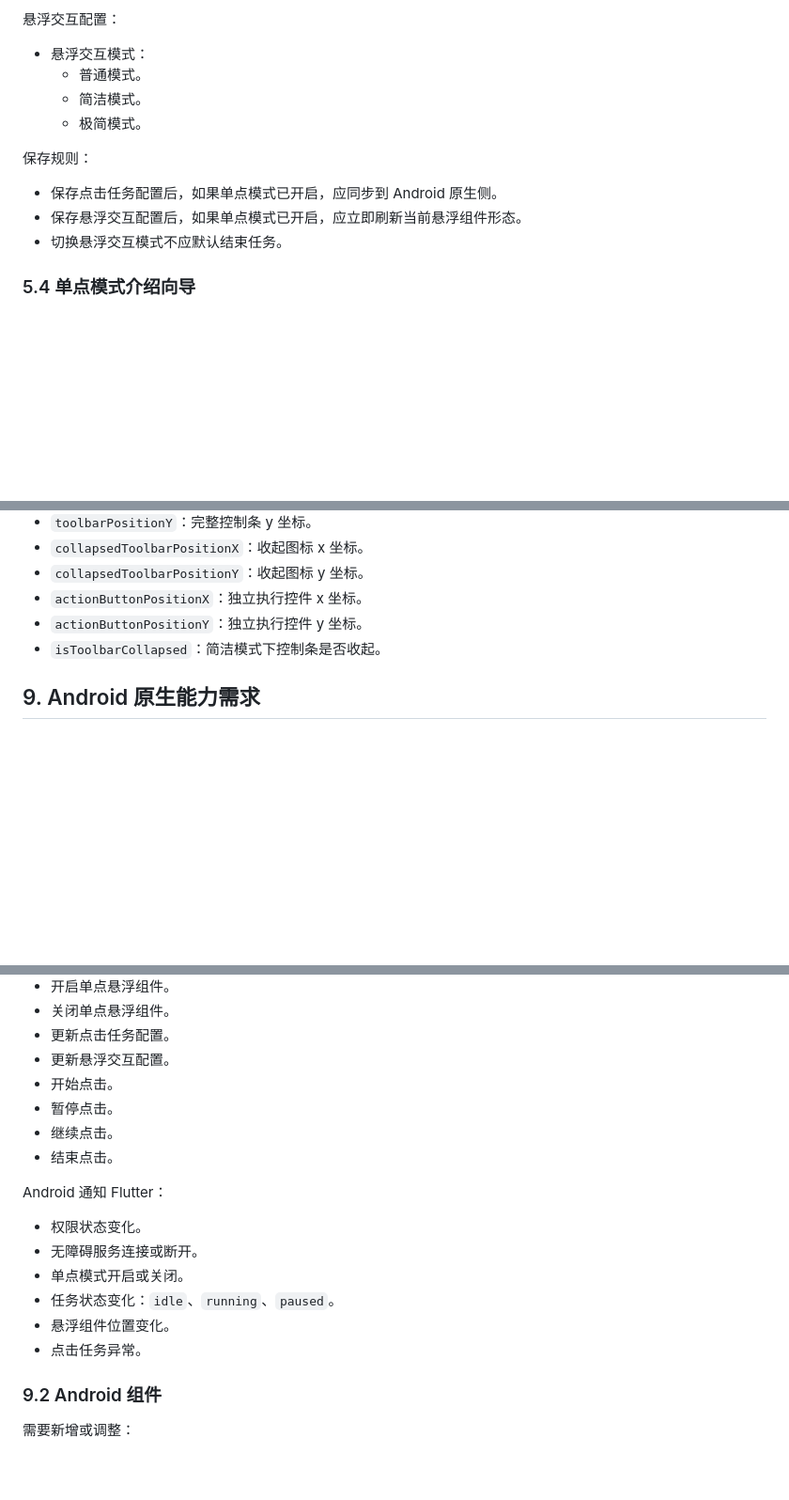
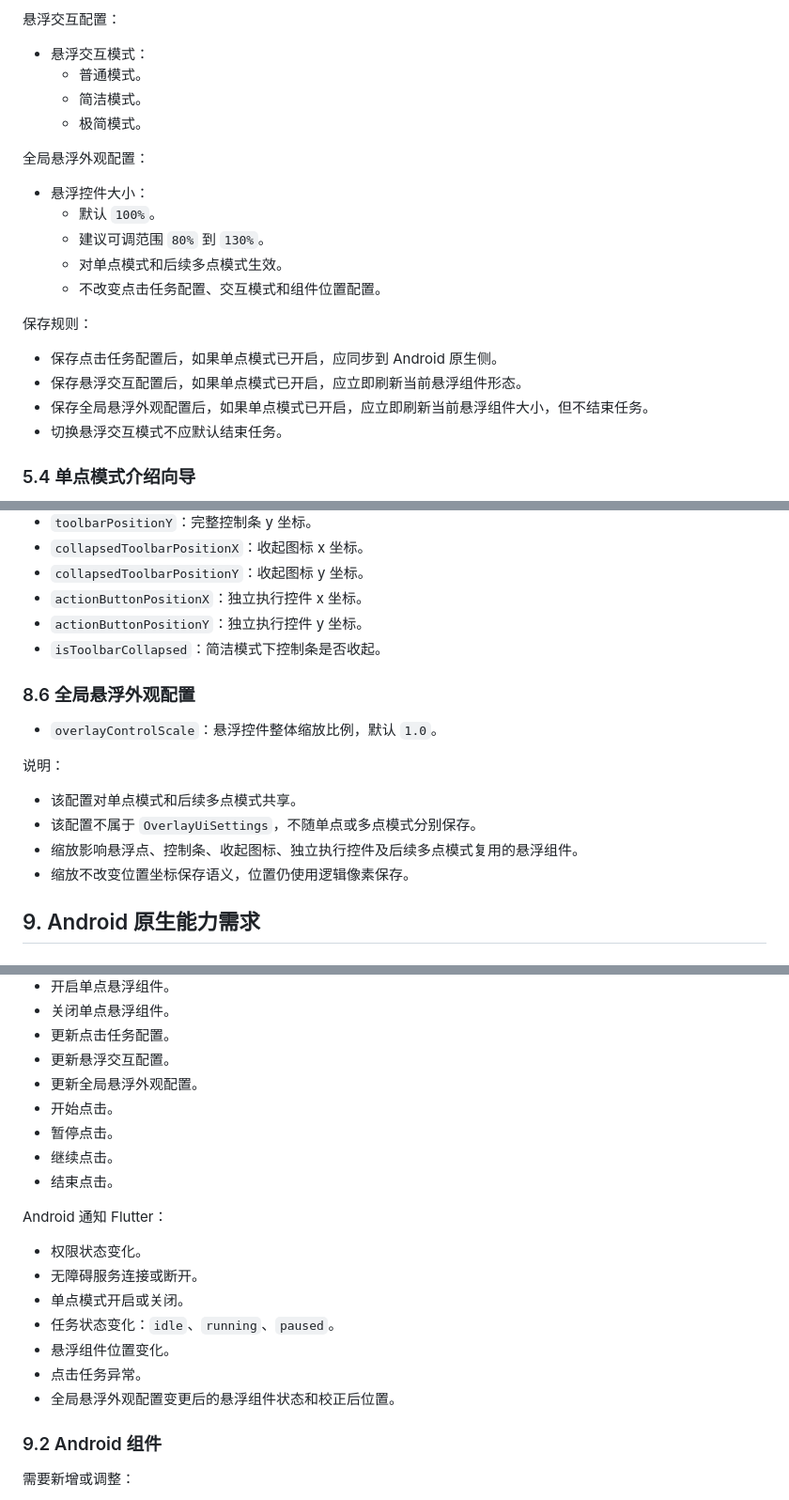
Before and after one commit to TAYUN/float_clicker, a Markdown page: docs/需求文档/单点模式需求文档.md, 3 parts joined by grey strips. Shown at 94% size. Rendered like a GitHub page; blank space fills up the shorter version.

```diff
--- a/docs/需求文档/单点模式需求文档.md
+++ b/docs/需求文档/单点模式需求文档.md
@@ -157,10 +158,19 @@ Float Clicker 是一个 Android 自动点击工具。用户开启必要权限后
   - 简洁模式。
   - 极简模式。
 
+全局悬浮外观配置：
+
+- 悬浮控件大小：
+  - 默认 `100%`。
+  - 建议可调范围 `80%` 到 `130%`。
+  - 对单点模式和后续多点模式生效。
+  - 不改变点击任务配置、交互模式和组件位置配置。
+
 保存规则：
 
 - 保存点击任务配置后，如果单点模式已开启，应同步到 Android 原生侧。
 - 保存悬浮交互配置后，如果单点模式已开启，应立即刷新当前悬浮组件形态。
+- 保存全局悬浮外观配置后，如果单点模式已开启，应立即刷新当前悬浮组件大小，但不结束任务。
 - 切换悬浮交互模式不应默认结束任务。
 
 ### 5.4 单点模式介绍向导
@@ -379,6 +389,17 @@ Float Clicker 是一个 Android 自动点击工具。用户开启必要权限后
 - `actionButtonPositionY`：独立执行控件 y 坐标。
 - `isToolbarCollapsed`：简洁模式下控制条是否收起。
 
+### 8.6 全局悬浮外观配置
+
+- `overlayControlScale`：悬浮控件整体缩放比例，默认 `1.0`。
+
+说明：
+
+- 该配置对单点模式和后续多点模式共享。
+- 该配置不属于 `OverlayUiSettings`，不随单点或多点模式分别保存。
+- 缩放影响悬浮点、控制条、收起图标、独立执行控件及后续多点模式复用的悬浮组件。
+- 缩放不改变位置坐标保存语义，位置仍使用逻辑像素保存。
+
 ## 9. Android 原生能力需求
 
 ### 9.1 Flutter 与 Android 通信
@@ -395,6 +416,7 @@ Flutter 调用 Android：
 - 关闭单点悬浮组件。
 - 更新点击任务配置。
 - 更新悬浮交互配置。
+- 更新全局悬浮外观配置。
 - 开始点击。
 - 暂停点击。
 - 继续点击。
@@ -408,6 +430,7 @@ Android 通知 Flutter：
 - 任务状态变化：`idle`、`running`、`paused`。
 - 悬浮组件位置变化。
 - 点击任务异常。
+- 全局悬浮外观配置变更后的悬浮组件状态和校正后位置。
 
 ### 9.2 Android 组件
 
```
Also changed, not shown: other parts of docs/需求文档/单点模式需求文档.md (+30 -0 lines), docs/需求文档/全局悬浮外观配置设计文档.md (added, +292 -0 lines), docs/需求文档/悬浮交互模式设计文档.md (+31 -0 lines).
